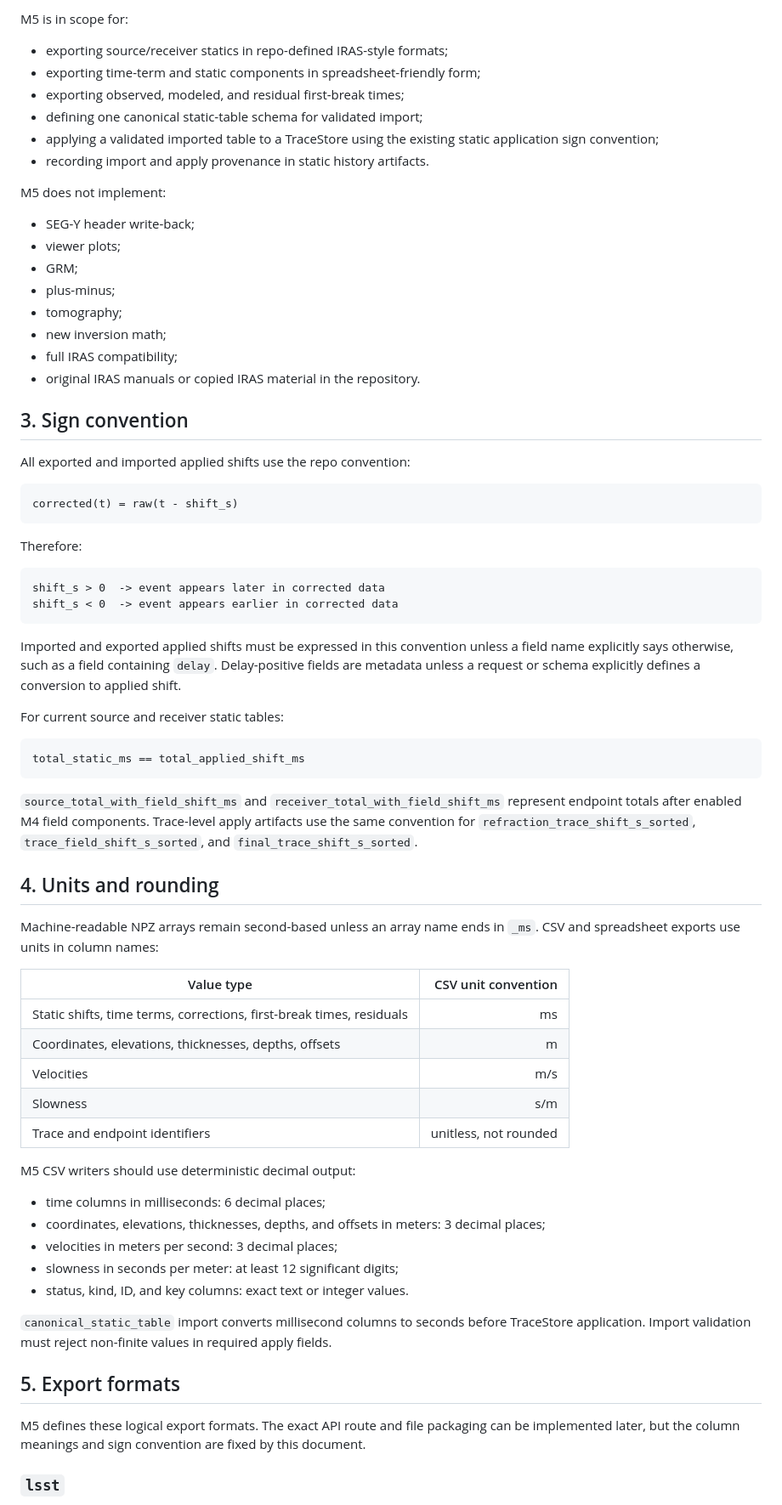
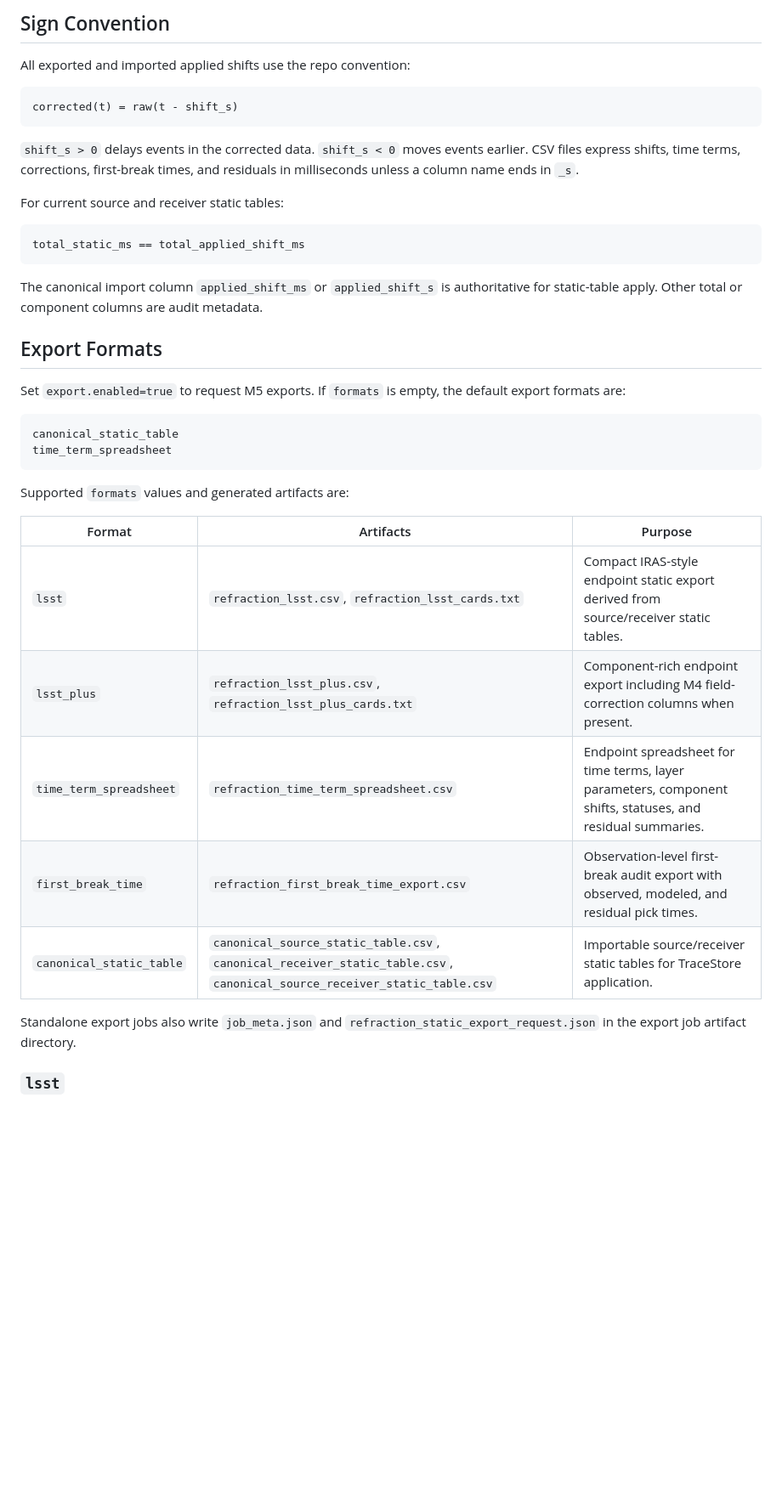
Before and after one commit to ozw4/seisviewer2d, a Markdown page: docs/statics/refraction_m5_exports_table_workflow.md, the part around one of its changes. Shown at 85% size. GitHub-like rendering; blank space fills up the shorter version.

````diff
--- a/docs/statics/refraction_m5_exports_table_workflow.md
+++ b/docs/statics/refraction_m5_exports_table_workflow.md
@@ -68,26 +48,5 @@ source/receiver statics. They are written as component columns in
 
-M5 is in scope for:
-
-- exporting source/receiver statics in repo-defined IRAS-style formats;
-- exporting time-term and static components in spreadsheet-friendly form;
-- exporting observed, modeled, and residual first-break times;
-- defining one canonical static-table schema for validated import;
-- applying a validated imported table to a TraceStore using the existing static
-  application sign convention;
-- recording import and apply provenance in static history artifacts.
-
-M5 does not implement:
-
-- SEG-Y header write-back;
-- viewer plots;
-- GRM;
-- plus-minus;
-- tomography;
-- new inversion math;
-- full IRAS compatibility;
-- original IRAS manuals or copied IRAS material in the repository.
-
-## 3. Sign convention
+## Sign Convention
 
 All exported and imported applied shifts use the repo convention:
 
@@ -95,17 +54,9 @@ All exported and imported applied shifts use the repo convention:
 corrected(t) = raw(t - shift_s)
 ```
 
-Therefore:
-
-```text
-shift_s > 0  -> event appears later in corrected data
-shift_s < 0  -> event appears earlier in corrected data
-```
-
-Imported and exported applied shifts must be expressed in this convention unless
-a field name explicitly says otherwise, such as a field containing `delay`.
-Delay-positive fields are metadata unless a request or schema explicitly
-defines a conversion to applied shift.
+`shift_s > 0` delays events in the corrected data. `shift_s < 0` moves events
+earlier. CSV files express shifts, time terms, corrections, first-break times,
+and residuals in milliseconds unless a column name ends in `_s`.
 
 For current source and receiver static tables:
 
@@ -113,42 +64,32 @@ For current source and receiver static tables:
 total_static_ms == total_applied_shift_ms
 ```
 
-`source_total_with_field_shift_ms` and `receiver_total_with_field_shift_ms`
-represent endpoint totals after enabled M4 field components. Trace-level apply
-artifacts use the same convention for `refraction_trace_shift_s_sorted`,
-`trace_field_shift_s_sorted`, and `final_trace_shift_s_sorted`.
+The canonical import column `applied_shift_ms` or `applied_shift_s` is
+authoritative for static-table apply. Other total or component columns are audit
+metadata.
 
-## 4. Units and rounding
+## Export Formats
 
-Machine-readable NPZ arrays remain second-based unless an array name ends in
-`_ms`. CSV and spreadsheet exports use units in column names:
+Set `export.enabled=true` to request M5 exports. If `formats` is empty, the
+default export formats are:
 
-| Value type | CSV unit convention |
-|---|---:|
-| Static shifts, time terms, corrections, first-break times, residuals | ms |
-| Coordinates, elevations, thicknesses, depths, offsets | m |
-| Velocities | m/s |
-| Slowness | s/m |
-| Trace and endpoint identifiers | unitless, not rounded |
+```text
+canonical_static_table
+time_term_spreadsheet
+```
 
-M5 CSV writers should use deterministic decimal output:
+Supported `formats` values and generated artifacts are:
 
-- time columns in milliseconds: 6 decimal places;
-- coordinates, elevations, thicknesses, depths, and offsets in meters: 3 decimal
-  places;
-- velocities in meters per second: 3 decimal places;
-- slowness in seconds per meter: at least 12 significant digits;
-- status, kind, ID, and key columns: exact text or integer values.
+| Format | Artifacts | Purpose |
+|---|---|---|
+| `lsst` | `refraction_lsst.csv`, `refraction_lsst_cards.txt` | Compact IRAS-style endpoint static export derived from source/receiver static tables. |
+| `lsst_plus` | `refraction_lsst_plus.csv`, `refraction_lsst_plus_cards.txt` | Component-rich endpoint export including M4 field-correction columns when present. |
+| `time_term_spreadsheet` | `refraction_time_term_spreadsheet.csv` | Endpoint spreadsheet for time terms, layer parameters, component shifts, statuses, and residual summaries. |
+| `first_break_time` | `refraction_first_break_time_export.csv` | Observation-level first-break audit export with observed, modeled, and residual pick times. |
+| `canonical_static_table` | `canonical_source_static_table.csv`, `canonical_receiver_static_table.csv`, `canonical_source_receiver_static_table.csv` | Importable source/receiver static tables for TraceStore application. |
 
-`canonical_static_table` import converts millisecond columns to seconds before
-TraceStore application. Import validation must reject non-finite values in
-required apply fields.
-
-## 5. Export formats
-
-M5 defines these logical export formats. The exact API route and file packaging
-can be implemented later, but the column meanings and sign convention are fixed
-by this document.
+Standalone export jobs also write `job_meta.json` and
+`refraction_static_export_request.json` in the export job artifact directory.
 
 ### `lsst`
 
````
Also changed, not shown: other parts of docs/statics/refraction_m5_exports_table_workflow.md (+338 -219 lines), docs/static_correction.md (+3 -1 lines).
